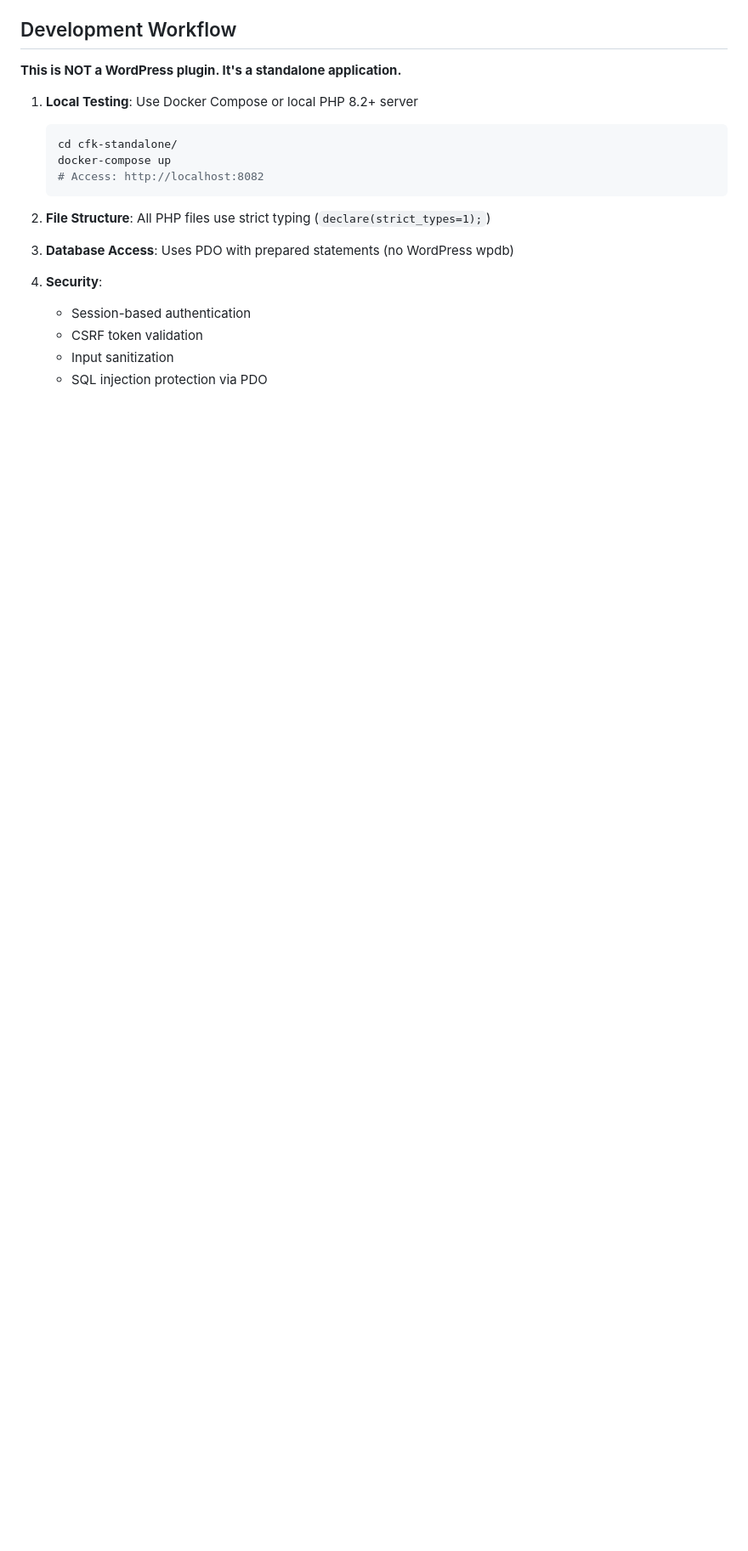
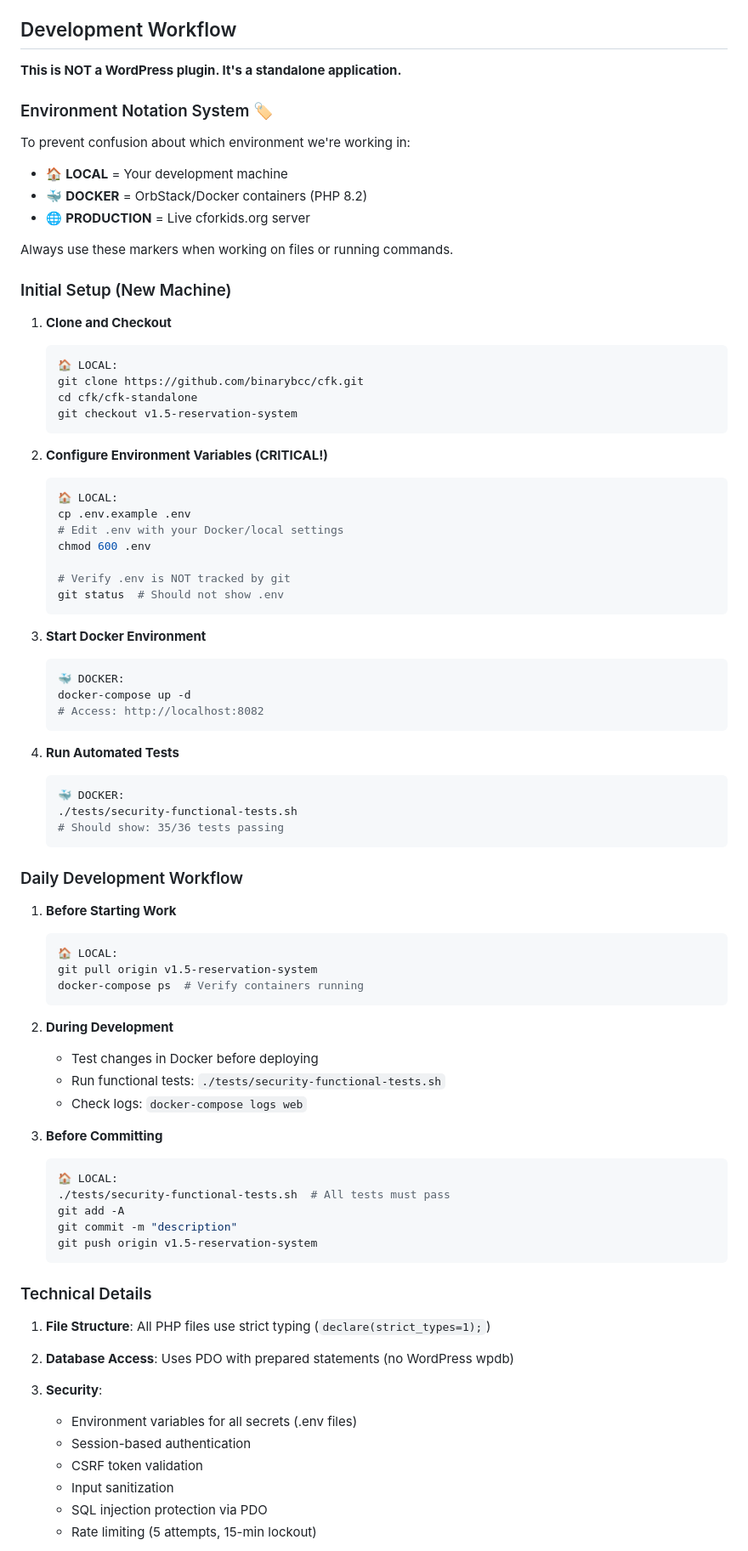
Before and after one commit to binarybcc/cfk, a Markdown page: CLAUDE.md, the part around one of its changes. Shown at 85% size. GitHub-like rendering; blank space fills up the shorter version.

````diff
--- a/CLAUDE.md
+++ b/CLAUDE.md
@@ -181,20 +181,85 @@ cfk-standalone/
 
 **This is NOT a WordPress plugin. It's a standalone application.**
 
-1. **Local Testing**: Use Docker Compose or local PHP 8.2+ server
+### Environment Notation System 🏷️
+
+To prevent confusion about which environment we're working in:
+
+- 🏠 **LOCAL** = Your development machine
+- 🐳 **DOCKER** = OrbStack/Docker containers (PHP 8.2)
+- 🌐 **PRODUCTION** = Live cforkids.org server
+
+Always use these markers when working on files or running commands.
+
+### Initial Setup (New Machine)
+
+1. **Clone and Checkout**
    ```bash
-   cd cfk-standalone/
-   docker-compose up
+   🏠 LOCAL:
+   git clone https://github.com/binarybcc/cfk.git
+   cd cfk/cfk-standalone
+   git checkout v1.5-reservation-system
+   ```
+
+2. **Configure Environment Variables (CRITICAL!)**
+   ```bash
+   🏠 LOCAL:
+   cp .env.example .env
+   # Edit .env with your Docker/local settings
+   chmod 600 .env
+
+   # Verify .env is NOT tracked by git
+   git status  # Should not show .env
+   ```
+
+3. **Start Docker Environment**
+   ```bash
+   🐳 DOCKER:
+   docker-compose up -d
    # Access: http://localhost:8082
    ```
 
-2. **File Structure**: All PHP files use strict typing (`declare(strict_types=1);`)
+4. **Run Automated Tests**
+   ```bash
+   🐳 DOCKER:
+   ./tests/security-functional-tests.sh
+   # Should show: 35/36 tests passing
+   ```
 
-3. **Database Access**: Uses PDO with prepared statements (no WordPress wpdb)
+### Daily Development Workflow
 
-4. **Security**:
+1. **Before Starting Work**
+   ```bash
+   🏠 LOCAL:
+   git pull origin v1.5-reservation-system
+   docker-compose ps  # Verify containers running
+   ```
+
+2. **During Development**
+   - Test changes in Docker before deploying
+   - Run functional tests: `./tests/security-functional-tests.sh`
+   - Check logs: `docker-compose logs web`
+
+3. **Before Committing**
+   ```bash
+   🏠 LOCAL:
+   ./tests/security-functional-tests.sh  # All tests must pass
+   git add -A
+   git commit -m "description"
+   git push origin v1.5-reservation-system
+   ```
+
+### Technical Details
+
+1. **File Structure**: All PHP files use strict typing (`declare(strict_types=1);`)
+
+2. **Database Access**: Uses PDO with prepared statements (no WordPress wpdb)
+
+3. **Security**:
+   - Environment variables for all secrets (.env files)
    - Session-based authentication
    - CSRF token validation
    - Input sanitization
    - SQL injection protection via PDO
+   - Rate limiting (5 attempts, 15-min lockout)
 
````
Also changed, not shown: other parts of CLAUDE.md (+82 -9 lines), cfk-standalone/PROJECT-STATUS.md (added, +320 -0 lines).
